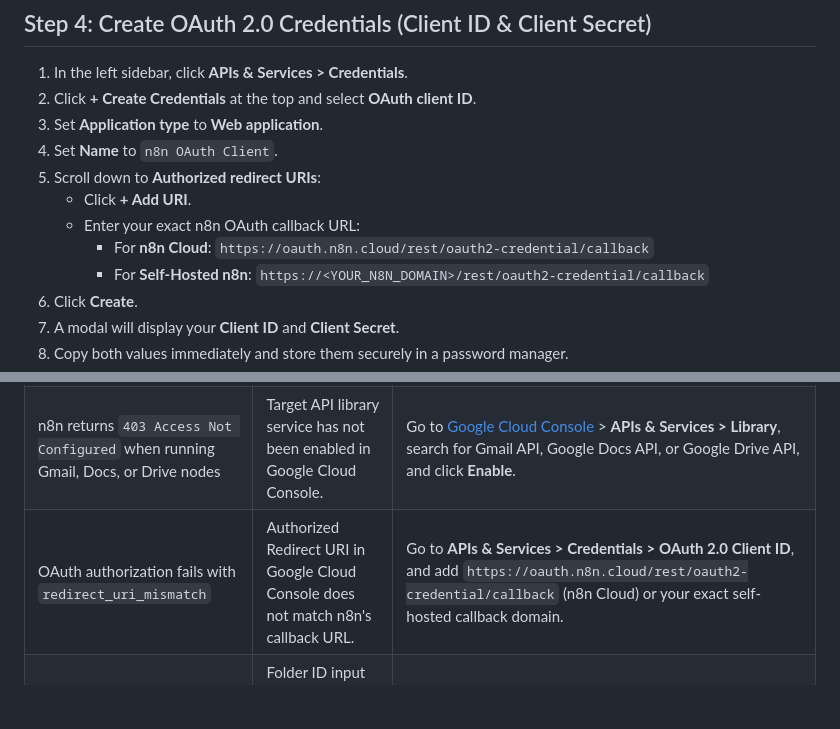
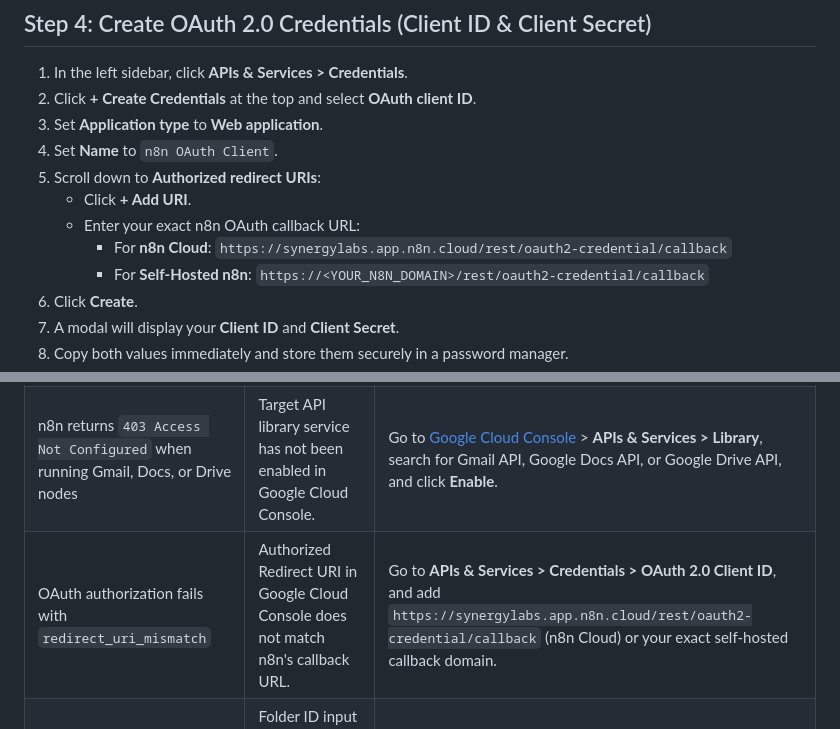
Before and after one commit to techguyseer/synergy, a Markdown page: ref/google-account.md, 2 parts joined by grey strips. GitHub-like rendering; blank space fills up the shorter version.

Commit message:
changed n8n cloud based app domain

```diff
--- a/ref/google-account.md
+++ b/ref/google-account.md
@@ -73,7 +73,7 @@ Before creating OAuth credentials, Google requires an OAuth Consent Screen setup
 5. Scroll down to **Authorized redirect URIs**:
    - Click **+ Add URI**.
    - Enter your exact n8n OAuth callback URL:
-     - For **n8n Cloud**: `https://oauth.n8n.cloud/rest/oauth2-credential/callback`
+     - For **n8n Cloud**: `https://synergylabs.app.n8n.cloud/rest/oauth2-credential/callback`
      - For **Self-Hosted n8n**: `https://<YOUR_N8N_DOMAIN>/rest/oauth2-credential/callback`
 6. Click **Create**.
 7. A modal will display your **Client ID** and **Client Secret**.
@@ -125,7 +125,7 @@ In the Marketing Document Agent workflow, generated marketing plans are stored i
 | :--- | :--- | :--- |
 | n8n OAuth credentials throw `invalid_grant` / expire every 7 days | OAuth consent screen is set to **External** user type and **Testing** status. | Re-authenticate the credential in n8n. To prevent weekly expiration, add your email under **Test Users** on the consent screen or switch to **Internal** (Workspace accounts). |
 | n8n returns `403 Access Not Configured` when running Gmail, Docs, or Drive nodes | Target API library service has not been enabled in Google Cloud Console. | Go to [Google Cloud Console](https://console.cloud.google.com/) > **APIs & Services > Library**, search for Gmail API, Google Docs API, or Google Drive API, and click **Enable**. |
-| OAuth authorization fails with `redirect_uri_mismatch` | Authorized Redirect URI in Google Cloud Console does not match n8n's callback URL. | Go to **APIs & Services > Credentials > OAuth 2.0 Client ID**, and add `https://oauth.n8n.cloud/rest/oauth2-credential/callback` (n8n Cloud) or your exact self-hosted callback domain. |
+| OAuth authorization fails with `redirect_uri_mismatch` | Authorized Redirect URI in Google Cloud Console does not match n8n's callback URL. | Go to **APIs & Services > Credentials > OAuth 2.0 Client ID**, and add `https://synergylabs.app.n8n.cloud/rest/oauth2-credential/callback` (n8n Cloud) or your exact self-hosted callback domain. |
 | Marketing Document Agent fails to create doc inside target Google Drive folder | Folder ID input field is invalid or folder permission restricts creation. | Open the folder in Google Drive, copy the alphanumerical ID string from the URL (`folders/<FOLDER_ID>`), and ensure your authenticated Google account owns the folder. |
 | Google Docs node returns `403 Insufficient Permission` on document write | OAuth consent screen scope selection omits Google Docs or Drive full write scopes. | Edit OAuth consent screen scopes, add `https://www.googleapis.com/auth/documents` and `https://www.googleapis.com/auth/drive`, then re-authenticate the credential in n8n. |
 | Shared Google Doc URL returns `Access Denied` / `Request Access` prompt | Google Drive node failed to change file permissions to public read access. | Ensure the Marketing Document Agent workflow includes a Google Drive node configured to set file permissions to `anyone as reader` after document creation. |
```
Also changed, not shown: overview.md (+1 -1 lines).
